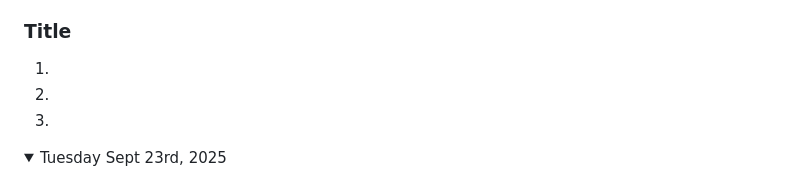
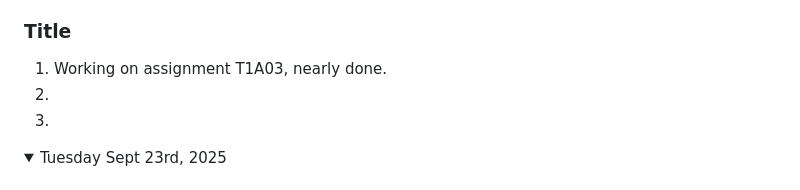
Before and after one commit to 0123likepiez-dotcom/game-div-abdus-2025, a Markdown page: README.md, the part around one of its changes. GitHub-like rendering; folded sections open.

```diff
--- a/README.md
+++ b/README.md
@@ -112,6 +112,6 @@ Note: If you have a link to an assignment that has not been marked, put "open" a
 
 ### Title
-1.
+1. Working on assignment T1A03, nearly done.
 1.
 1.
 
```
Also changed, not shown: other parts of README.md (+1 -1 lines).
